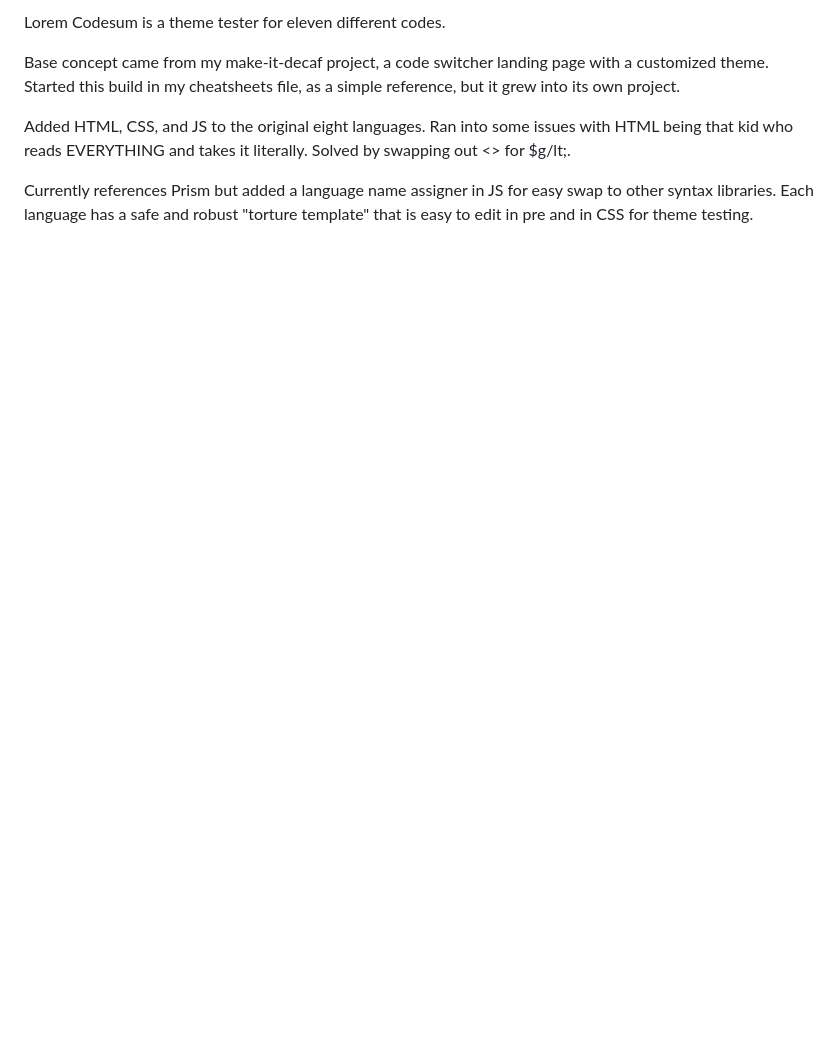
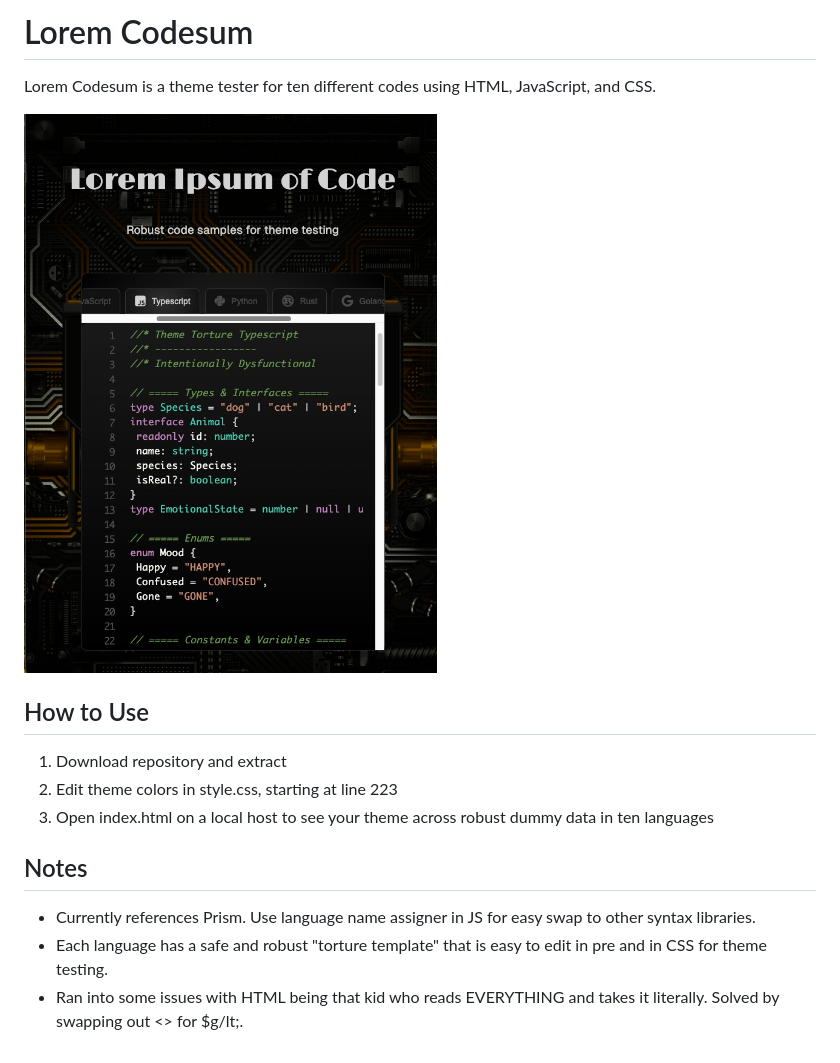
Before and after one commit to SneauxGirl/Lorem-codesum, a Markdown page: README.md, the part around the change. Rendered like a GitHub page; pictures changed too: images/Lorem-Codesum.png (added); blank space fills up the shorter version.

Commit message:
docs: update README

```diff
--- a/README.md
+++ b/README.md
@@ -1,10 +1,16 @@
-Lorem Codesum is a theme tester for eleven different codes.
+# Lorem Codesum
 
-Base concept came from my make-it-decaf project, a code switcher landing page with a customized theme.
-Started this build in my cheatsheets file, as a simple reference, but it grew into its own project.
+Lorem Codesum is a theme tester for ten different codes using HTML, JavaScript, and CSS.
 
-Added HTML, CSS, and JS to the original eight languages.
-Ran into some issues with HTML being that kid who reads EVERYTHING and takes it literally. Solved by swapping out <> for $g/lt;.
+![Lorem Codesum screenshot](images/Lorem-Codesum.png)
 
-Currently references Prism but added a language name assigner in JS for easy swap to other syntax libraries.
-Each language has a safe and robust "torture template" that is easy to edit in pre and in CSS for theme testing.
+## How to Use
+
+1. Download repository and extract
+2. Edit theme colors in style.css, starting at line 223
+3. Open index.html on a local host to see your theme across robust dummy data in ten languages
+
+## Notes
+- Currently references Prism. Use language name assigner in JS for easy swap to other syntax libraries.
+- Each language has a safe and robust "torture template" that is easy to edit in pre and in CSS for theme testing.
+- Ran into some issues with HTML being that kid who reads EVERYTHING and takes it literally. Solved by swapping out <> for $g/lt;.
```
